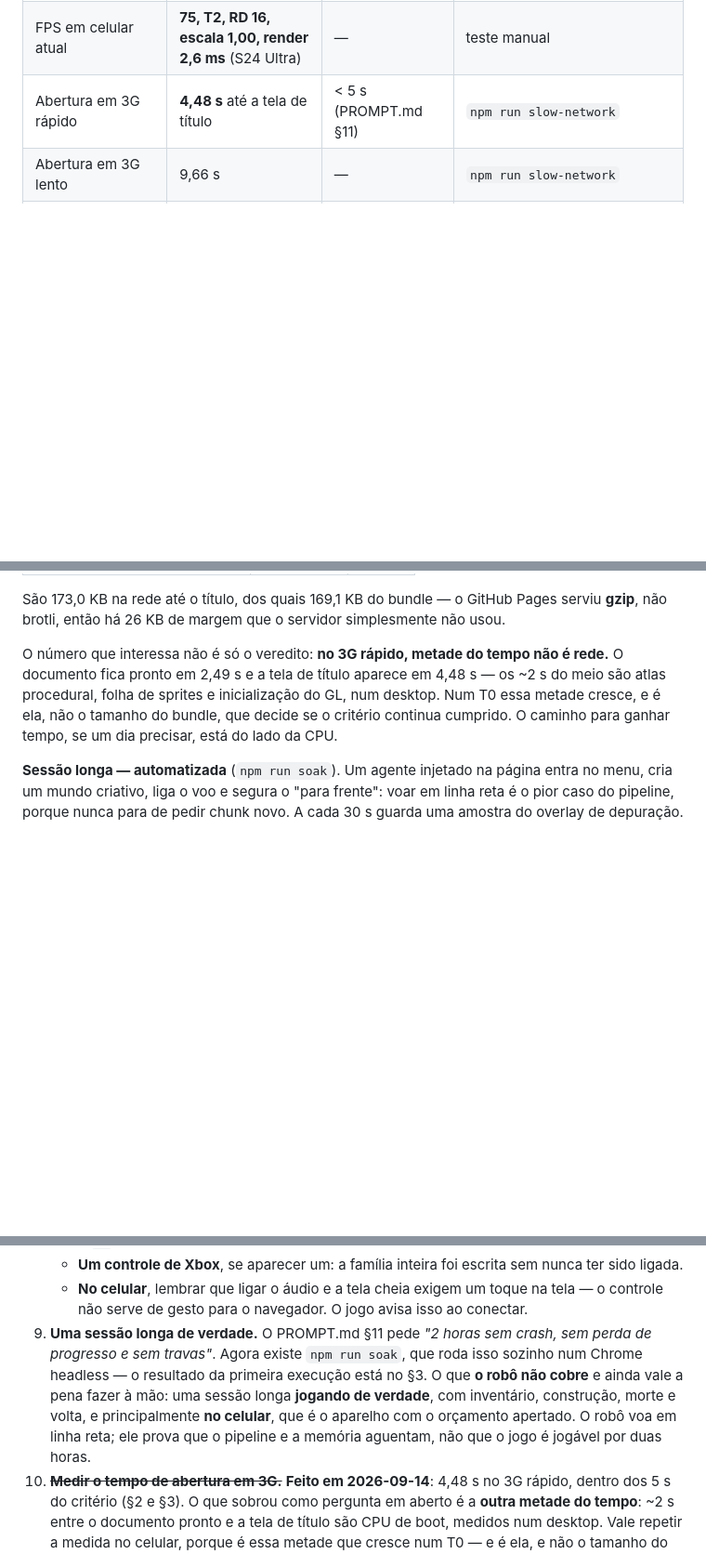
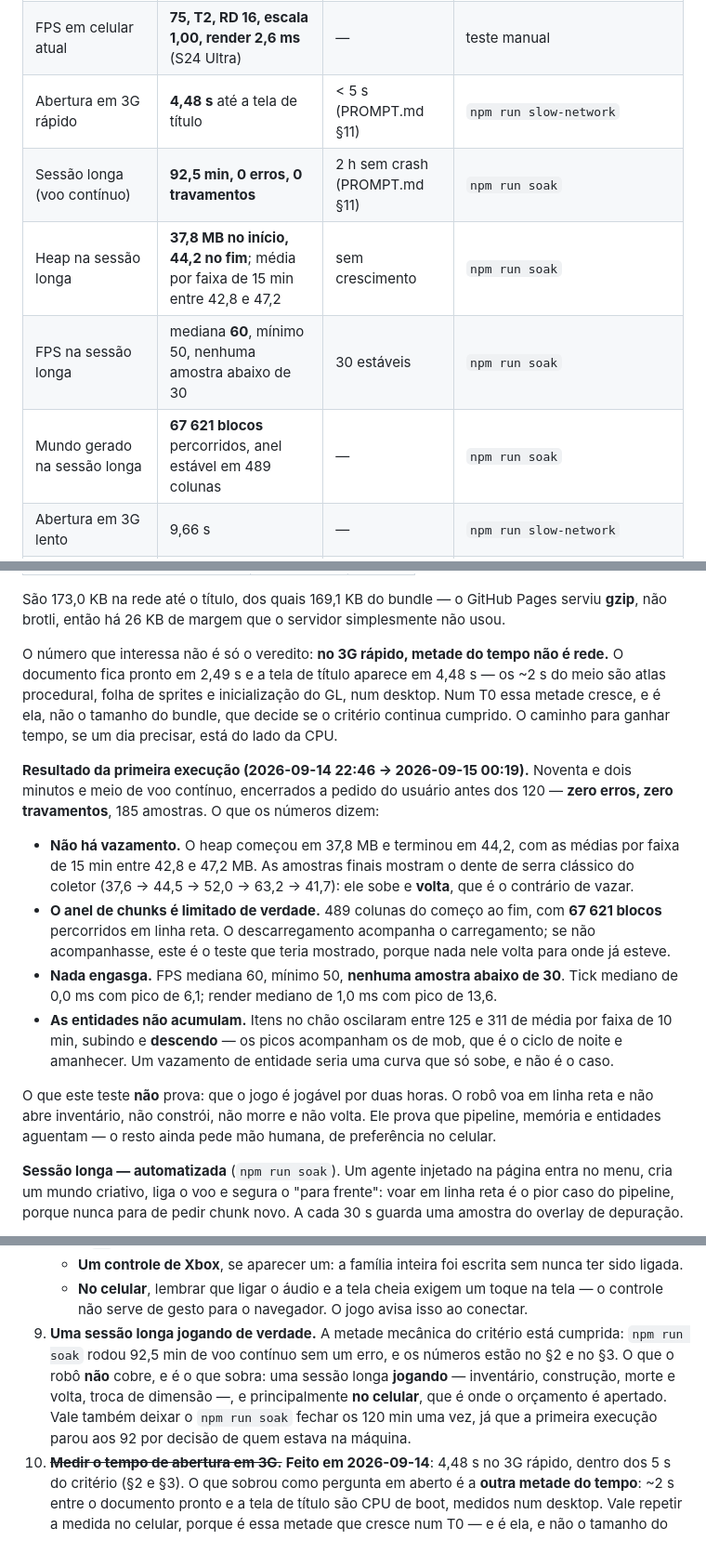
Before and after one commit to gzomer14/CraftLite, a Markdown page: docs/15-status.md, 3 parts joined by grey strips. Shown at 93% size. Drawn GitHub-style; blank space fills up the shorter version.

Commit message:
92 minutos voando sem um erro
Primeira execução do `npm run soak`, encerrada a pedido aos 92,5 min dos
120. Zero erros, zero travamentos, 185 amostras.

As três coisas que o teste era para pegar não apareceram. Não há
vazamento: o heap começou em 37,8 MB, terminou em 44,2, e o dente de
serra do coletor sobe e volta. O descarregamento de chunk acompanha o
carregamento — 489 colunas do começo ao fim ao longo de 67 621 blocos
percorridos em linha reta, que é o percurso onde nada volta para onde já
esteve. E as entidades não acumulam: os itens no chão oscilam entre 125 e
311 de média por faixa de 10 min, subindo e descendo com o ciclo de noite
e amanhecer.

FPS mediana 60, mínimo 50, nenhuma amostra abaixo de 30. Tick mediano de
0,0 ms com pico de 6,1; render mediano de 1,0 ms com pico de 13,6.

O que isto não prova: que o jogo é jogável por duas horas. O robô voa reto
e não abre inventário, não constrói e não morre. Fica no doc 15 §6 como o
que sobra, de preferência no celular.

Portões: 1416 testes em 78 arquivos, lint e build limpos, 192,7 KB gzip.

Co-Authored-By: Claude Opus 5 <noreply@anthropic.com>
Claude-Session: https://claude.ai/code/session_015qmz9qwDjocouWJLRoawQJ

```diff
--- a/docs/15-status.md
+++ b/docs/15-status.md
@@ -70,6 +70,10 @@ Medidas em 2026-09-14 21:16, com `npm test`, `npm run build` e
 | Heap em T0 | **20 MB**, estável na sessão | sem crescimento | overlay F3 no aparelho |
 | FPS em celular atual | **75, T2, RD 16, escala 1,00, render 2,6 ms** (S24 Ultra) | — | teste manual |
 | Abertura em 3G rápido | **4,48 s** até a tela de título | < 5 s (PROMPT.md §11) | `npm run slow-network` |
+| Sessão longa (voo contínuo) | **92,5 min, 0 erros, 0 travamentos** | 2 h sem crash (PROMPT.md §11) | `npm run soak` |
+| Heap na sessão longa | **37,8 MB no início, 44,2 no fim**; média por faixa de 15 min entre 42,8 e 47,2 | sem crescimento | `npm run soak` |
+| FPS na sessão longa | mediana **60**, mínimo 50, nenhuma amostra abaixo de 30 | 30 estáveis | `npm run soak` |
+| Mundo gerado na sessão longa | **67 621 blocos** percorridos, anel estável em 489 colunas | — | `npm run soak` |
 | Abertura em 3G lento | 9,66 s | — | `npm run slow-network` |
 | Abertura sem limite de rede | 2,89 s | — | `npm run slow-network` |
 | Bytes na rede até o título | **173,0 KB** (169,1 KB do bundle, servido em gzip) | < 350 KB | `npm run slow-network` |
@@ -1059,6 +1063,26 @@ num desktop. Num T0 essa metade cresce, e é ela, não o tamanho do bundle, que
 decide se o critério continua cumprido. O caminho para ganhar tempo, se um dia
 precisar, está do lado da CPU.
 
+**Resultado da primeira execução (2026-09-14 22:46 → 2026-09-15 00:19).** Noventa e dois
+minutos e meio de voo contínuo, encerrados a pedido do usuário antes dos 120 — **zero erros, zero
+travamentos**, 185 amostras. O que os números dizem:
+
+- **Não há vazamento.** O heap começou em 37,8 MB e terminou em 44,2, com as médias por faixa de
+  15 min entre 42,8 e 47,2 MB. As amostras finais mostram o dente de serra clássico do coletor
+  (37,6 → 44,5 → 52,0 → 63,2 → 41,7): ele sobe e **volta**, que é o contrário de vazar.
+- **O anel de chunks é limitado de verdade.** 489 colunas do começo ao fim, com **67 621 blocos**
+  percorridos em linha reta. O descarregamento acompanha o carregamento; se não acompanhasse, este
+  é o teste que teria mostrado, porque nada nele volta para onde já esteve.
+- **Nada engasga.** FPS mediana 60, mínimo 50, **nenhuma amostra abaixo de 30**. Tick mediano de
+  0,0 ms com pico de 6,1; render mediano de 1,0 ms com pico de 13,6.
+- **As entidades não acumulam.** Itens no chão oscilaram entre 125 e 311 de média por faixa de
+  10 min, subindo e **descendo** — os picos acompanham os de mob, que é o ciclo de noite e
+  amanhecer. Um vazamento de entidade seria uma curva que só sobe, e não é o caso.
+
+O que este teste **não** prova: que o jogo é jogável por duas horas. O robô voa em linha reta e não
+abre inventário, não constrói, não morre e não volta. Ele prova que pipeline, memória e entidades
+aguentam — o resto ainda pede mão humana, de preferência no celular.
+
 **Sessão longa — automatizada** (`npm run soak`). Um agente injetado na página
 entra no menu, cria um mundo criativo, liga o voo e segura o "para frente":
 voar em linha reta é o pior caso do pipeline, porque nunca para de pedir chunk
@@ -1352,13 +1376,12 @@ gerador. E `renderer.chunks.clear()`, que não existia, é o que qualquer troca
      ligada.
    - **No celular**, lembrar que ligar o áudio e a tela cheia exigem um toque na tela — o controle
      não serve de gesto para o navegador. O jogo avisa isso ao conectar.
-9. **Uma sessão longa de verdade.** O PROMPT.md §11 pede *"2 horas sem crash, sem perda de
-   progresso e sem travas"*. Agora existe `npm run soak`, que roda isso sozinho num Chrome headless
-   — o resultado da primeira execução está no §3. O que **o robô não cobre** e ainda vale a pena
-   fazer à mão: uma sessão longa **jogando de verdade**, com inventário, construção, morte e
-   volta, e principalmente **no celular**, que é o aparelho com o orçamento apertado. O robô voa em
-   linha reta; ele prova que o pipeline e a memória aguentam, não que o jogo é jogável por duas
-   horas.
+9. **Uma sessão longa jogando de verdade.** A metade mecânica do critério está cumprida:
+   `npm run soak` rodou 92,5 min de voo contínuo sem um erro, e os números estão no §2 e no §3.
+   O que o robô **não** cobre, e é o que sobra: uma sessão longa **jogando** — inventário,
+   construção, morte e volta, troca de dimensão —, e principalmente **no celular**, que é onde o
+   orçamento é apertado. Vale também deixar o `npm run soak` fechar os 120 min uma vez, já que a
+   primeira execução parou aos 92 por decisão de quem estava na máquina.
 10. ~~**Medir o tempo de abertura em 3G.**~~ **Feito em 2026-09-14**: 4,48 s no 3G rápido, dentro
    dos 5 s do critério (§2 e §3). O que sobrou como pergunta em aberto é a **outra metade do
    tempo**: ~2 s entre o documento pronto e a tela de título são CPU de boot, medidos num desktop.
```
Also changed, not shown: other parts of docs/15-status.md (+1 -1 lines), README.md (+4 -0 lines), docs/16-auditoria.md (+18 -0 lines).
